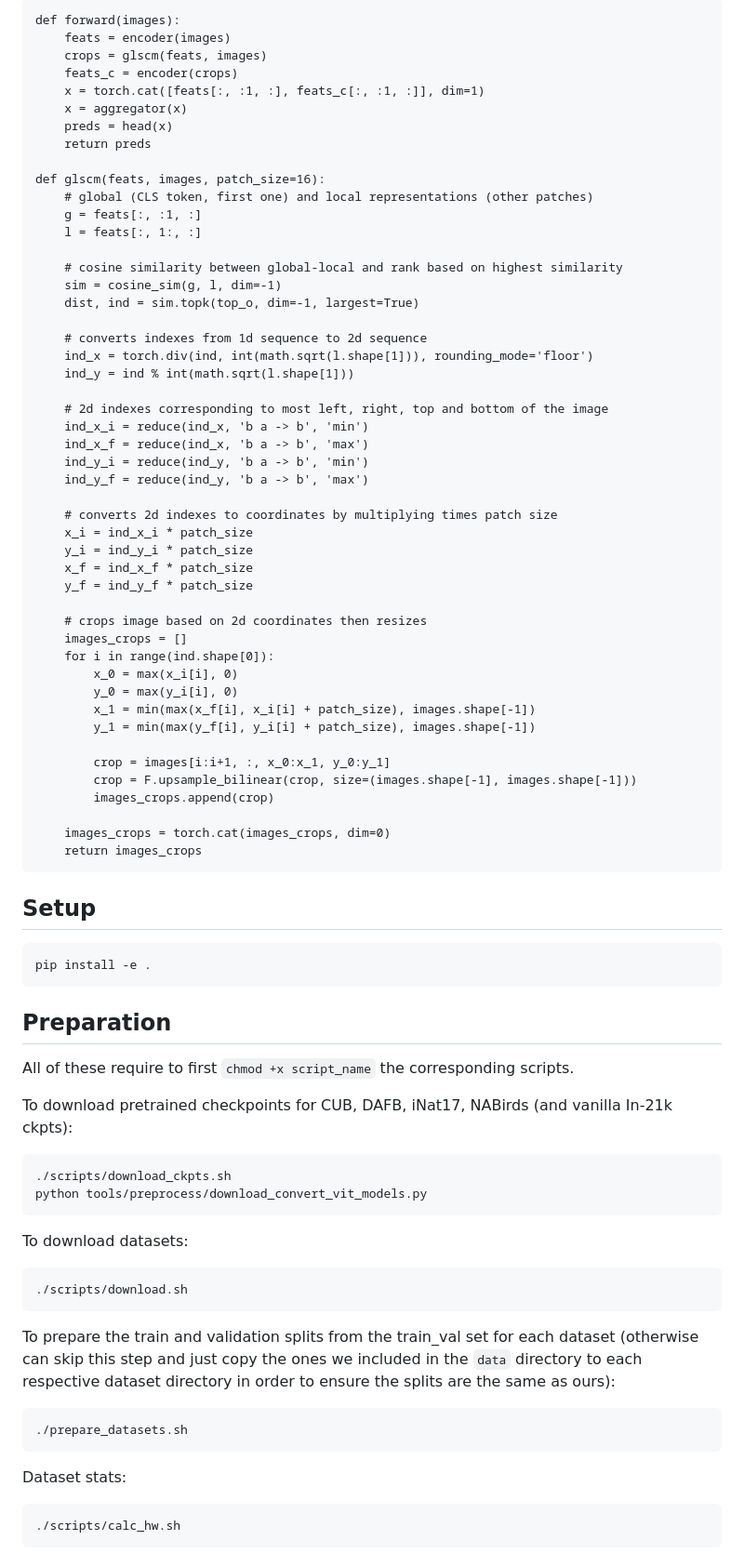
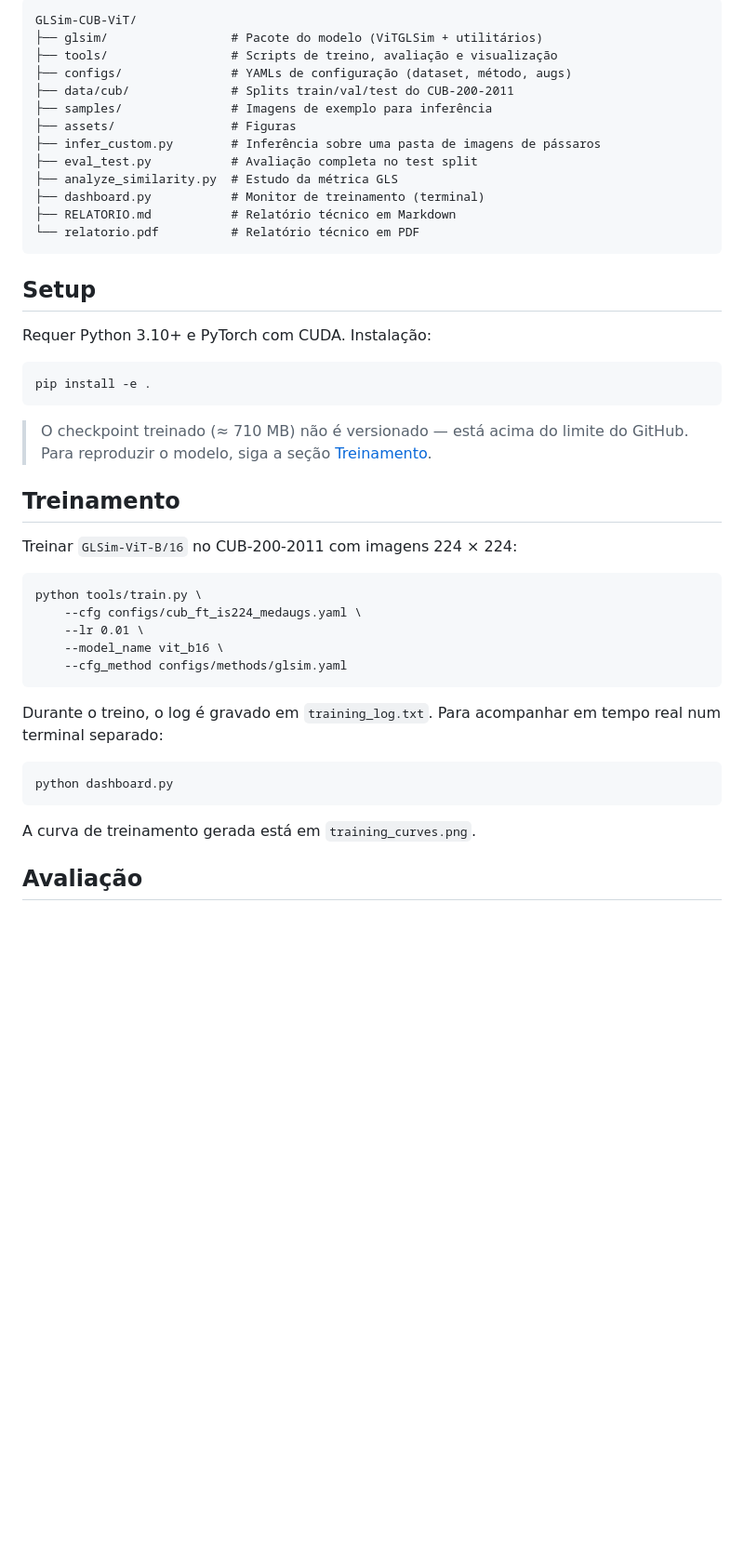
Before and after one commit to igorantunes30/TransformrsNet, a Markdown page: README.md, the part around one of its changes. Shown at 93% size. Drawn GitHub-style; blank space fills up the shorter version.

````diff
--- a/README.md
+++ b/README.md
@@ -62,82 +51,50 @@ Pseudo-code for the whole process:
 ```
-def forward(images):
-    feats = encoder(images)
-    crops = glscm(feats, images)
-    feats_c = encoder(crops)
-    x = torch.cat([feats[:, :1, :], feats_c[:, :1, :]], dim=1)
-    x = aggregator(x)
-    preds = head(x)
-    return preds
-
-def glscm(feats, images, patch_size=16):
-    # global (CLS token, first one) and local representations (other patches)
-    g = feats[:, :1, :]
-    l = feats[:, 1:, :]
-
-    # cosine similarity between global-local and rank based on highest similarity
-    sim = cosine_sim(g, l, dim=-1)
-    dist, ind = sim.topk(top_o, dim=-1, largest=True)
-
-    # converts indexes from 1d sequence to 2d sequence
-    ind_x = torch.div(ind, int(math.sqrt(l.shape[1])), rounding_mode='floor')
-    ind_y = ind % int(math.sqrt(l.shape[1]))
-
-    # 2d indexes corresponding to most left, right, top and bottom of the image
-    ind_x_i = reduce(ind_x, 'b a -> b', 'min')
-    ind_x_f = reduce(ind_x, 'b a -> b', 'max')
-    ind_y_i = reduce(ind_y, 'b a -> b', 'min')
-    ind_y_f = reduce(ind_y, 'b a -> b', 'max')
-
-    # converts 2d indexes to coordinates by multiplying times patch size
-    x_i = ind_x_i * patch_size
-    y_i = ind_y_i * patch_size
-    x_f = ind_x_f * patch_size
-    y_f = ind_y_f * patch_size
-
-    # crops image based on 2d coordinates then resizes
-    images_crops = []
-    for i in range(ind.shape[0]):
-        x_0 = max(x_i[i], 0)
-        y_0 = max(y_i[i], 0)
-        x_1 = min(max(x_f[i], x_i[i] + patch_size), images.shape[-1])
-        y_1 = min(max(y_f[i], y_i[i] + patch_size), images.shape[-1])
-
-        crop = images[i:i+1, :, x_0:x_1, y_0:y_1]
-        crop = F.upsample_bilinear(crop, size=(images.shape[-1], images.shape[-1]))
-        images_crops.append(crop)
-
-    images_crops = torch.cat(images_crops, dim=0)
-    return images_crops
+GLSim-CUB-ViT/
+├── glsim/                 # Pacote do modelo (ViTGLSim + utilitários)
+├── tools/                 # Scripts de treino, avaliação e visualização
+├── configs/               # YAMLs de configuração (dataset, método, augs)
+├── data/cub/              # Splits train/val/test do CUB-200-2011
+├── samples/               # Imagens de exemplo para inferência
+├── assets/                # Figuras
+├── infer_custom.py        # Inferência sobre uma pasta de imagens de pássaros
+├── eval_test.py           # Avaliação completa no test split
+├── analyze_similarity.py  # Estudo da métrica GLS
+├── dashboard.py           # Monitor de treinamento (terminal)
+├── RELATORIO.md           # Relatório técnico em Markdown
+└── relatorio.pdf          # Relatório técnico em PDF
 ```
 
 ## Setup
+
+Requer Python 3.10+ e PyTorch com CUDA. Instalação:
 
 ```
 pip install -e .
 ```
 
-## Preparation
+> O checkpoint treinado (≈ 710 MB) não é versionado — está acima do limite do
+> GitHub. Para reproduzir o modelo, siga a seção [Treinamento](#treinamento).
 
-All of these require to first `chmod +x script_name` the corresponding scripts.
+## Treinamento
 
-To download pretrained checkpoints for CUB, DAFB, iNat17, NABirds (and vanilla In-21k ckpts):
+Treinar `GLSim-ViT-B/16` no CUB-200-2011 com imagens 224 × 224:
+
 ```
-./scripts/download_ckpts.sh
-python tools/preprocess/download_convert_vit_models.py
+python tools/train.py \
+    --cfg configs/cub_ft_is224_medaugs.yaml \
+    --lr 0.01 \
+    --model_name vit_b16 \
+    --cfg_method configs/methods/glsim.yaml
 ```
 
-To download datasets:
+Durante o treino, o log é gravado em `training_log.txt`. Para acompanhar em
+tempo real num terminal separado:
+
 ```
-./scripts/download.sh
+python dashboard.py
 ```
 
-To prepare the train and validation splits from the train_val set for each dataset (otherwise can skip this step and just copy the ones we included in the `data` directory to each respective dataset directory in order to ensure the splits are the same as ours):
-```
-./prepare_datasets.sh
-```
+A curva de treinamento gerada está em `training_curves.png`.
 
-Dataset stats:
-```
-./scripts/calc_hw.sh
-```
+## Avaliação
 
````
Also changed, not shown: other parts of README.md (+95 -113 lines).
